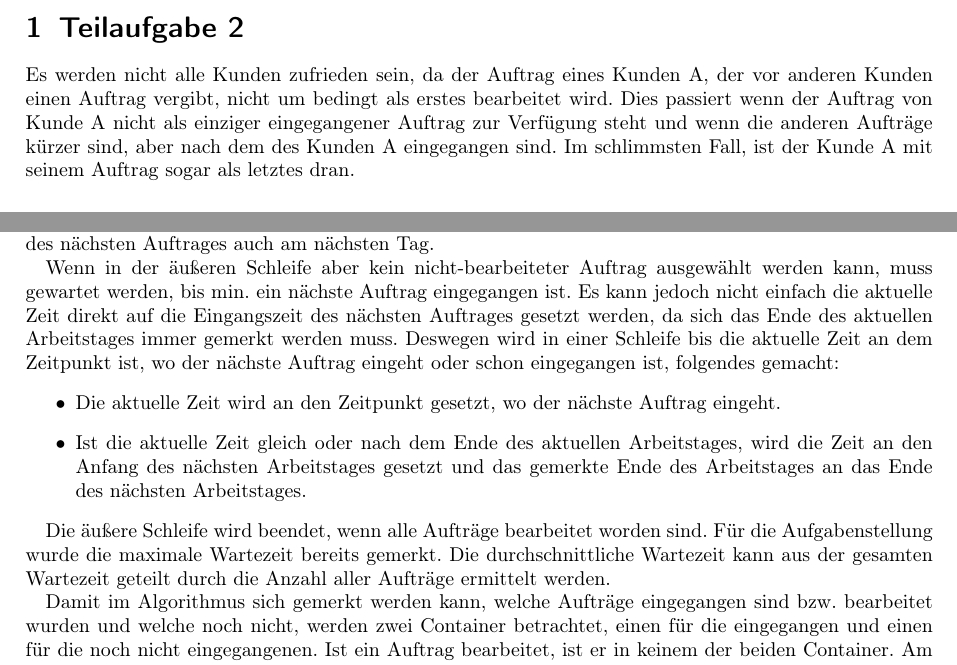
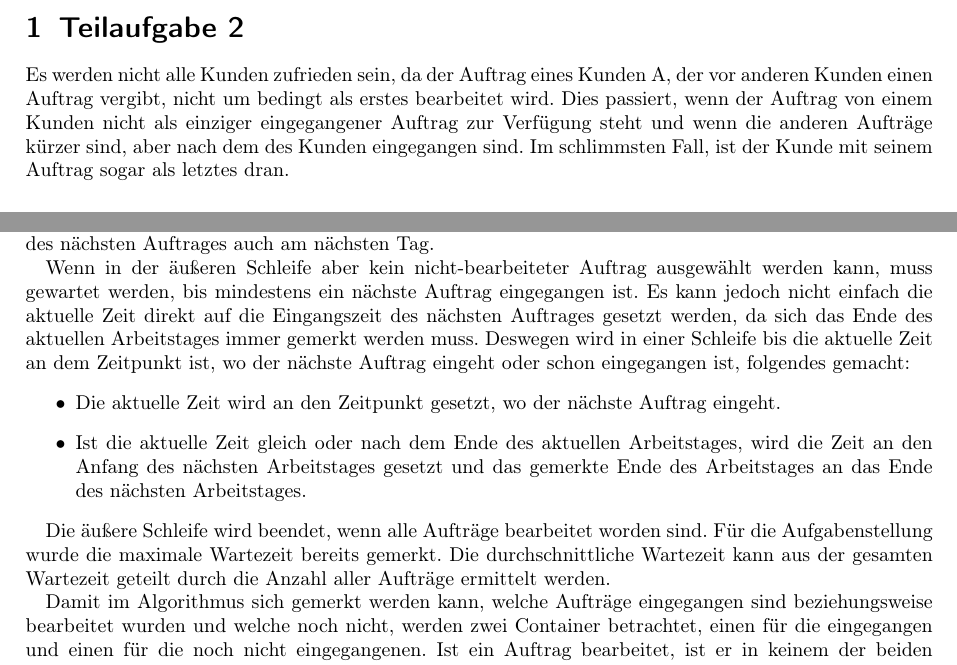
Before and after one commit to schiller-sql/bwinf, a LaTeX document (Aufgabe4/Fahrradwerkstatt.tex): two parts of pages 1 and 3 of 12, joined at a grey line, cut so that both start at the same text. Compiled offline with pdfLaTeX.

Commit message:
Fix Typos

```diff
--- a/Aufgabe4/Fahrradwerkstatt.tex
+++ b/Aufgabe4/Fahrradwerkstatt.tex
@@ -95,10 +95,11 @@
 
 \section{Teilaufgabe 2}\label{sec:begruendung2}
 Es werden nicht alle Kunden zufrieden sein, da der Auftrag eines Kunden A, der vor anderen Kunden einen Auftrag vergibt,
-nicht um bedingt als erstes bearbeitet wird. Dies passiert wenn der Auftrag von Kunde A
+nicht um bedingt als erstes bearbeitet wird.
+Dies passiert, wenn der Auftrag von einem Kunden
 nicht als einziger eingegangener Auftrag zur Verfügung steht und wenn die anderen Aufträge kürzer sind,
-aber nach dem des Kunden A eingegangen sind.
-Im schlimmsten Fall, ist der Kunde A mit seinem Auftrag sogar als letztes dran.
+aber nach dem des Kunden eingegangen sind.
+Im schlimmsten Fall, ist der Kunde mit seinem Auftrag sogar als letztes dran.
 
 \section{Teilaufgabe 3}\label{sec:begruendung3 }
 Wenn man in einem echten Geschäft bestimmte Kunden einfach vorlassen würden,
@@ -216,7 +220,7 @@ und sich der Anfang des nächsten Tages gemerkt wird.
 Dann befindet man sich vor der Auswahl des nächsten Auftrages auch am nächsten Tag.
 
 Wenn in der äußeren Schleife aber kein nicht-bearbeiteter Auftrag ausgewählt werden kann,
-muss gewartet werden, bis min. ein nächste Auftrag eingegangen ist.
+muss gewartet werden, bis mindestens ein nächste Auftrag eingegangen ist.
 Es kann jedoch nicht einfach die aktuelle Zeit direkt
 auf die Eingangszeit des nächsten Auftrages gesetzt werden,
 da sich das Ende des aktuellen Arbeitstages immer gemerkt werden muss.
@@ -239,7 +243,7 @@ kann aus der gesamten Wartezeit geteilt
 durch die Anzahl aller Aufträge ermittelt werden.
 
 Damit im Algorithmus sich gemerkt werden kann,
-welche Aufträge eingegangen sind bzw. bearbeitet wurden
+welche Aufträge eingegangen sind beziehungsweise bearbeitet wurden
 und welche noch nicht, werden zwei Container betrachtet,
 einen für die eingegangen und einen für die noch nicht eingegangenen.
 Ist ein Auftrag bearbeitet, ist er in keinem der beiden Container.
```
Also changed, not shown: Aufgabe4/Fahrradwerkstatt.tex (19 more changed lines).
